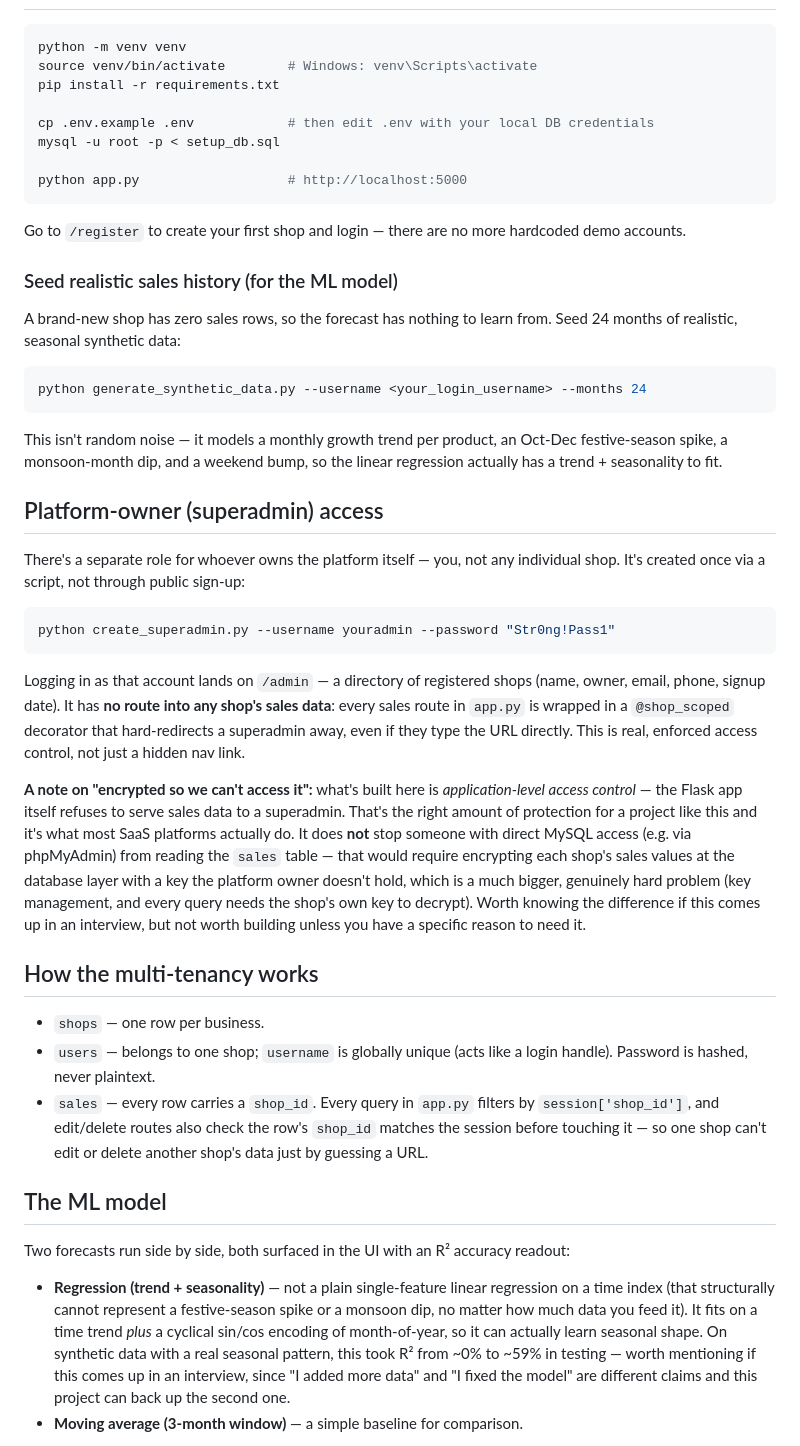
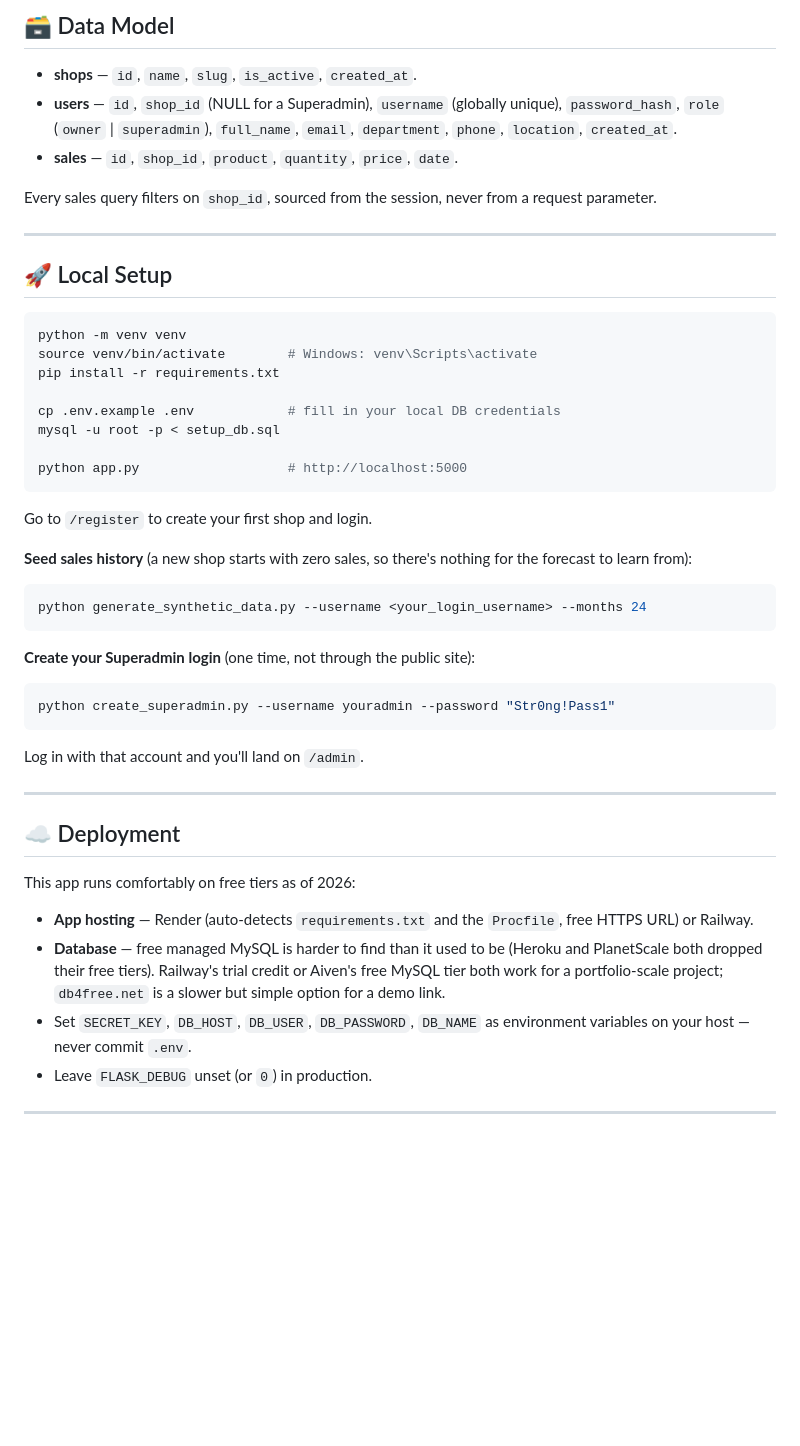
Before and after one commit to shubhamRAJ0808/ShopSight, a Markdown page: README.md, the part around one of its changes. Drawn GitHub-style; blank space fills up the shorter version.

````diff
--- a/README.md
+++ b/README.md
@@ -18,70 +111,44 @@ A multi-tenant sales analytics dashboard with ML-based revenue forecasting
+## 🗃 Data Model
+- **shops** — `id`, `name`, `slug`, `is_active`, `created_at`.
+- **users** — `id`, `shop_id` (NULL for a Superadmin), `username` (globally unique), `password_hash`, `role` (`owner` | `superadmin`), `full_name`, `email`, `department`, `phone`, `location`, `created_at`.
+- **sales** — `id`, `shop_id`, `product`, `quantity`, `price`, `date`.
+
+Every sales query filters on `shop_id`, sourced from the session, never from a request parameter.
+
+---
+
+## 🚀 Local Setup
 ```bash
 python -m venv venv
 source venv/bin/activate        # Windows: venv\Scripts\activate
 pip install -r requirements.txt
 
-cp .env.example .env            # then edit .env with your local DB credentials
+cp .env.example .env            # fill in your local DB credentials
 mysql -u root -p < setup_db.sql
 
 python app.py                   # http://localhost:5000
 ```
-Go to `/register` to create your first shop and login — there are no more
-hardcoded demo accounts.
+Go to `/register` to create your first shop and login.
 
-### Seed realistic sales history (for the ML model)
-A brand-new shop has zero sales rows, so the forecast has nothing to learn
-from. Seed 24 months of realistic, seasonal synthetic data:
+**Seed sales history** (a new shop starts with zero sales, so there's nothing for the forecast to learn from):
 ```bash
 python generate_synthetic_data.py --username <your_login_username> --months 24
 ```
-This isn't random noise — it models a monthly growth trend per product,
-an Oct-Dec festive-season spike, a monsoon-month dip, and a weekend bump,
-so the linear regression actually has a trend + seasonality to fit.
 
-## Platform-owner (superadmin) access
-There's a separate role for whoever owns the platform itself — you, not any
-individual shop. It's created once via a script, not through public sign-up:
+**Create your Superadmin login** (one time, not through the public site):
 ```bash
 python create_superadmin.py --username youradmin --password "Str0ng!Pass1"
 ```
-Logging in as that account lands on `/admin` — a directory of registered
-shops (name, owner, email, phone, signup date). It has **no route into any
-shop's sales data**: every sales route in `app.py` is wrapped in a
-`@shop_scoped` decorator that hard-redirects a superadmin away, even if they
-type the URL directly. This is real, enforced access control, not just a
-hidden nav link.
+Log in with that account and you'll land on `/admin`.
 
-**A note on "encrypted so we can't access it":** what's built here is
-*application-level access control* — the Flask app itself refuses to serve
-sales data to a superadmin. That's the right amount of protection for a
-project like this and it's what most SaaS platforms actually do. It does
-**not** stop someone with direct MySQL access (e.g. via phpMyAdmin) from
-reading the `sales` table — that would require encrypting each shop's sales
-values at the database layer with a key the platform owner doesn't hold,
-which is a much bigger, genuinely hard problem (key management, and every
-query needs the shop's own key to decrypt). Worth knowing the difference if
-this comes up in an interview, but not worth building unless you have a
-specific reason to need it.
+---
 
-## How the multi-tenancy works
-- `shops` — one row per business.
-- `users` — belongs to one shop; `username` is globally unique (acts like
-  a login handle). Password is hashed, never plaintext.
-- `sales` — every row carries a `shop_id`. Every query in `app.py` filters
-  by `session['shop_id']`, and edit/delete routes also check the row's
-  `shop_id` matches the session before touching it — so one shop can't
-  edit or delete another shop's data just by guessing a URL.
+## ☁️ Deployment
+This app runs comfortably on free tiers as of 2026:
+- **App hosting** — Render (auto-detects `requirements.txt` and the `Procfile`, free HTTPS URL) or Railway.
+- **Database** — free managed MySQL is harder to find than it used to be (Heroku and PlanetScale both dropped their free tiers). Railway's trial credit or Aiven's free MySQL tier both work for a portfolio-scale project; `db4free.net` is a slower but simple option for a demo link.
+- Set `SECRET_KEY`, `DB_HOST`, `DB_USER`, `DB_PASSWORD`, `DB_NAME` as environment variables on your host — never commit `.env`.
+- Leave `FLASK_DEBUG` unset (or `0`) in production.
 
-## The ML model
-Two forecasts run side by side, both surfaced in the UI with an R² accuracy readout:
-- **Regression (trend + seasonality)** — not a plain single-feature linear
-  regression on a time index (that structurally cannot represent a
-  festive-season spike or a monsoon dip, no matter how much data you feed
-  it). It fits on a time trend *plus* a cyclical sin/cos encoding of
-  month-of-year, so it can actually learn seasonal shape. On synthetic
-  data with a real seasonal pattern, this took R² from ~0% to ~59% in
-  testing — worth mentioning if this comes up in an interview, since "I
-  added more data" and "I fixed the model" are different claims and this
-  project can back up the second one.
-- **Moving average (3-month window)** — a simple baseline for comparison.
+---
 
````
Also changed, not shown: other parts of README.md (+108 -52 lines).
